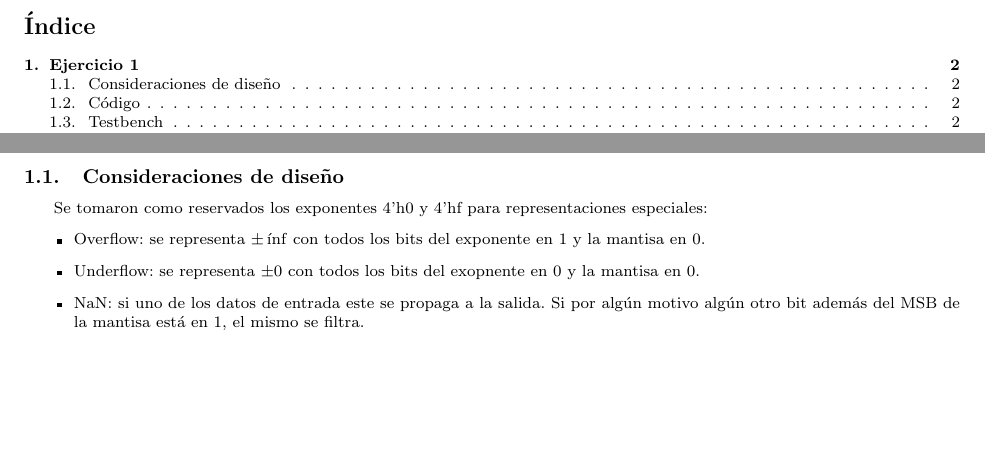
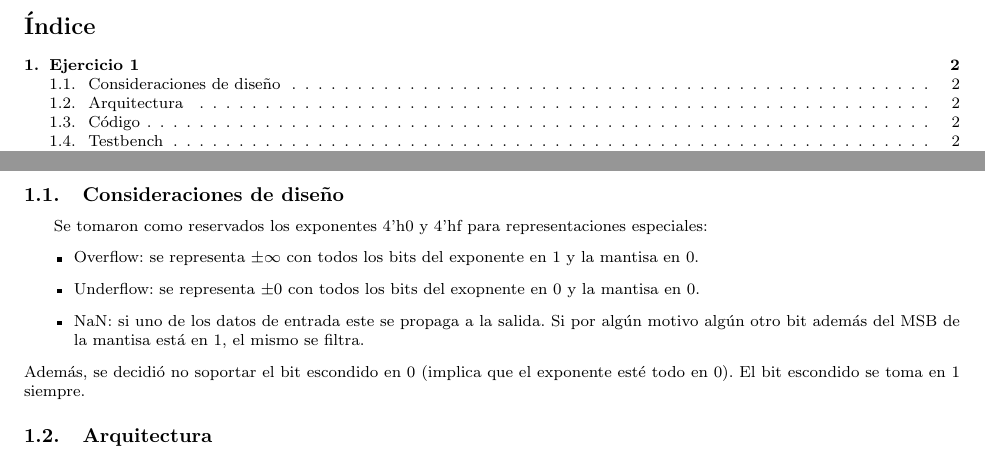
Before and after one commit to msebgarcia/DDA2024, a LaTeX document (GP02/report/report.tex, which reads GP02/report/ejercicio_1.tex): two parts of pages 2 and 3 of 6, joined at a grey line, cut so that both start at the same text, the shorter picture padded with empty space. Compiled offline with pdfLaTeX.

Commit message:
Minor changes

```diff
--- a/GP02/report/ejercicio_1.tex
+++ b/GP02/report/ejercicio_1.tex
@@ -3,10 +3,14 @@
 \subsection{Consideraciones de diseño}
 Se tomaron como reservados los exponentes 4'h0 y 4'hf para representaciones especiales:
 \begin{itemize}
-    \item Overflow: se representa $\pm\inf$ con todos los bits del exponente en 1 y la mantisa en 0.
+    \item Overflow: se representa $\pm\infty$ con todos los bits del exponente en 1 y la mantisa en 0.
     \item Underflow: se representa $\pm 0$ con todos los bits del exopnente en 0 y la mantisa en 0.
     \item NaN: si uno de los datos de entrada este se propaga a la salida. Si por algún motivo algún otro bit además del MSB de la mantisa está en 1, el mismo se filtra.
 \end{itemize}
+Además, se decidió no soportar el bit escondido en 0 (implica que el exponente esté todo en 0). El bit escondido se toma en 1 siempre.
+
+\subsection{Arquitectura}
+
 
 \subsection{Código}
 \inputminted[fontsize=\footnotesize]{systemverilog}{../floating_point_multiplier/rtl/floating_point_multiplier.sv}
```
